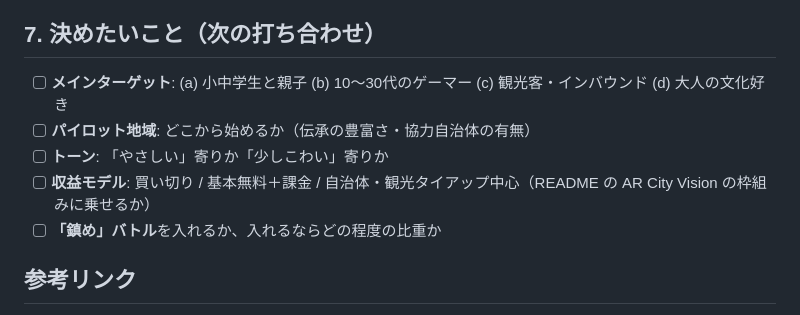
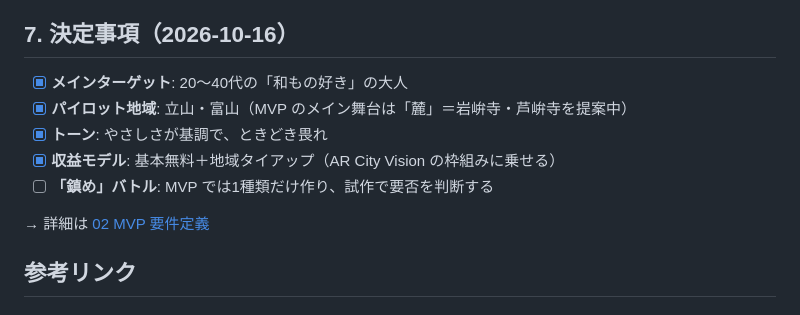
Before and after one commit to NPO-OpenCoralNetwork/ar-project, a Markdown page: docs/yokai-game/00-concept-brief.md, the part around the change. Rendered like a GitHub page.

```diff
--- a/docs/yokai-game/00-concept-brief.md
+++ b/docs/yokai-game/00-concept-brief.md
@@ -112,12 +112,14 @@
 4. **プロトタイプ**: three.js（Web）で「歩く→出会う→話す」だけを作る（技術選定は [01-tech-stack-decision.md](01-tech-stack-decision.md)）
 5. 遊んでもらい検証 → バーティカルスライス → 地域拡大 → グラス対応
 
-## 7. 決めたいこと（次の打ち合わせ）
-- [ ] **メインターゲット**: (a) 小中学生と親子 (b) 10〜30代のゲーマー (c) 観光客・インバウンド (d) 大人の文化好き
-- [ ] **パイロット地域**: どこから始めるか（伝承の豊富さ・協力自治体の有無）
-- [ ] **トーン**: 「やさしい」寄りか「少しこわい」寄りか
-- [ ] **収益モデル**: 買い切り / 基本無料＋課金 / 自治体・観光タイアップ中心（README の AR City Vision の枠組みに乗せるか）
-- [ ] **「鎮め」バトル**を入れるか、入れるならどの程度の比重か
+## 7. 決定事項（2026-10-16）
+- [x] **メインターゲット**: 20〜40代の「和もの好き」の大人
+- [x] **パイロット地域**: 立山・富山（MVP のメイン舞台は「麓」＝岩峅寺・芦峅寺を提案中）
+- [x] **トーン**: やさしさが基調で、ときどき畏れ
+- [x] **収益モデル**: 基本無料＋地域タイアップ（AR City Vision の枠組みに乗せる）
+- [ ] **「鎮め」バトル**: MVP では1種類だけ作り、試作で要否を判断する
+
+→ 詳細は [02 MVP 要件定義](02-mvp-requirements.md)
 
 ## 参考リンク
 - Niantic Spatial SDK docs: https://www.nianticspatial.com/docs/nsdk/3.17.0/
```
Also changed, not shown: docs/yokai-game/02-mvp-requirements.md (added, +258 -0 lines).
